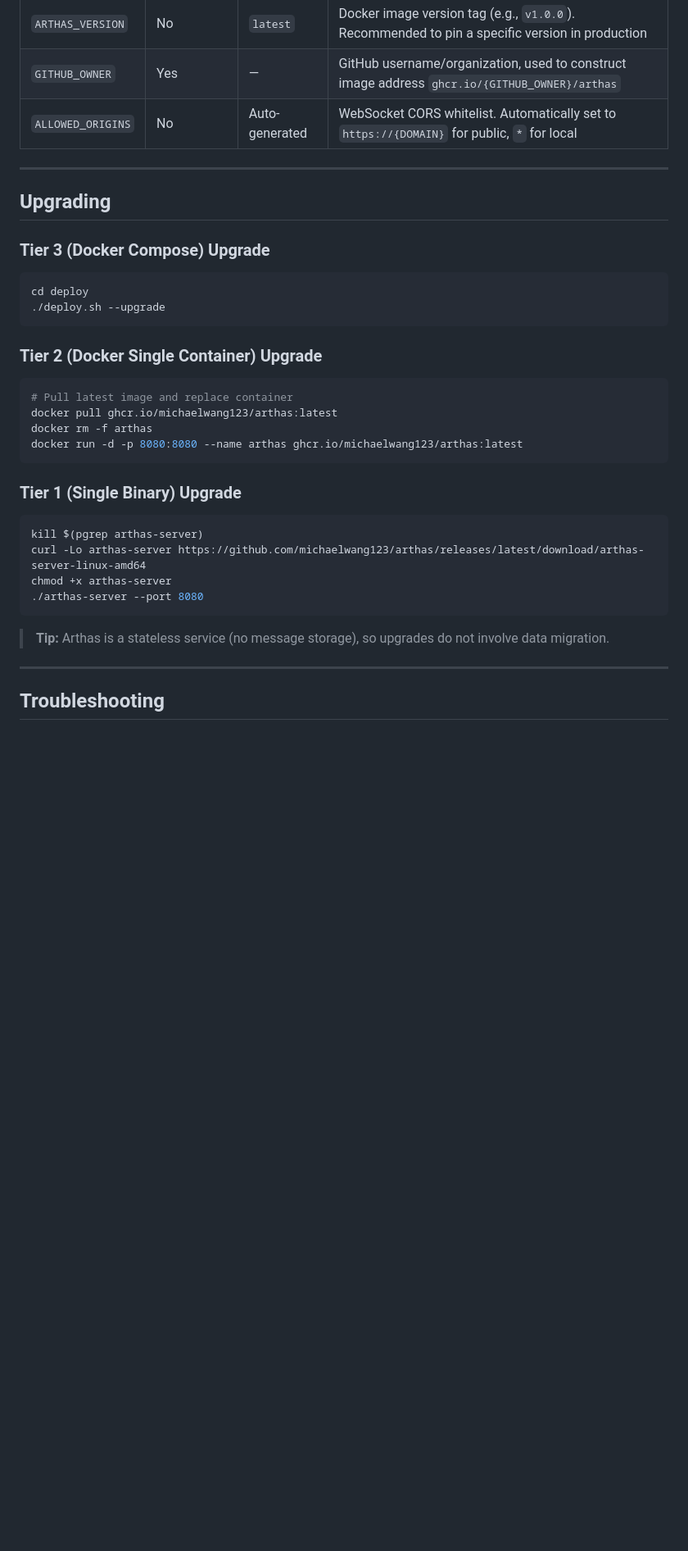
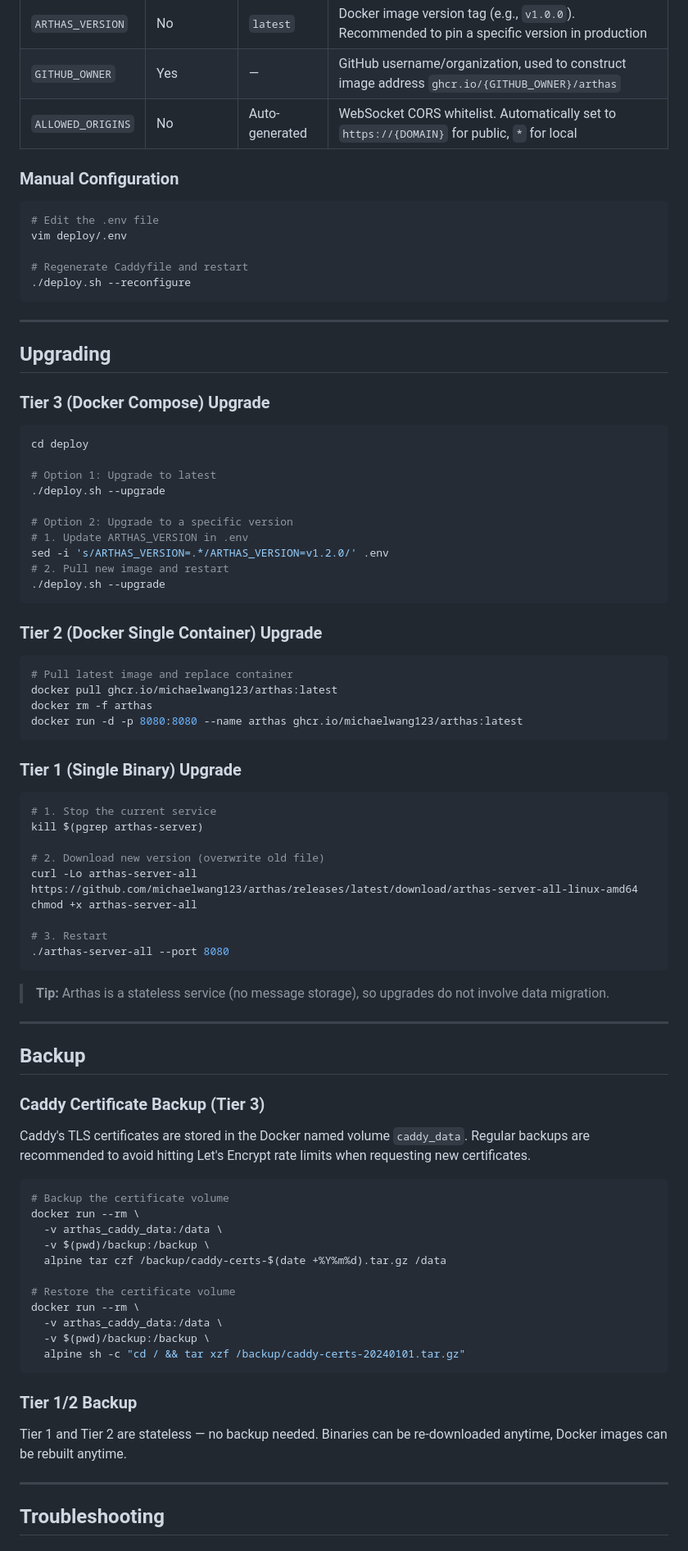
Before and after one commit to michaelwang123/arthas, a Markdown page: official_doc/self-hosting.en.md, the part around one of its changes. Shown at 82% size. GitHub-like rendering; blank space fills up the shorter version.

````diff
--- a/official_doc/self-hosting.en.md
+++ b/official_doc/self-hosting.en.md
@@ -312,6 +339,16 @@ All configuration is managed through the `deploy/.env` file. It is interactively
 | `GITHUB_OWNER` | Yes | — | GitHub username/organization, used to construct image address `ghcr.io/{GITHUB_OWNER}/arthas` |
 | `ALLOWED_ORIGINS` | No | Auto-generated | WebSocket CORS whitelist. Automatically set to `https://{DOMAIN}` for public, `*` for local |
 
+### Manual Configuration
+
+```bash
+# Edit the .env file
+vim deploy/.env
+
+# Regenerate Caddyfile and restart
+./deploy.sh --reconfigure
+```
+
 ---
 
 ## Upgrading
@@ -320,6 +357,14 @@ All configuration is managed through the `deploy/.env` file. It is interactively
 
 ```bash
 cd deploy
+
+# Option 1: Upgrade to latest
+./deploy.sh --upgrade
+
+# Option 2: Upgrade to a specific version
+# 1. Update ARTHAS_VERSION in .env
+sed -i 's/ARTHAS_VERSION=.*/ARTHAS_VERSION=v1.2.0/' .env
+# 2. Pull new image and restart
 ./deploy.sh --upgrade
 ```
 
@@ -335,13 +380,44 @@ docker run -d -p 8080:8080 --name arthas ghcr.io/michaelwang123/arthas:latest
 ### Tier 1 (Single Binary) Upgrade
 
 ```bash
+# 1. Stop the current service
 kill $(pgrep arthas-server)
-curl -Lo arthas-server https://github.com/michaelwang123/arthas/releases/latest/download/arthas-server-linux-amd64
-chmod +x arthas-server
-./arthas-server --port 8080
+
+# 2. Download new version (overwrite old file)
+curl -Lo arthas-server-all https://github.com/michaelwang123/arthas/releases/latest/download/arthas-server-all-linux-amd64
+chmod +x arthas-server-all
+
+# 3. Restart
+./arthas-server-all --port 8080
 ```
 
 > **Tip:** Arthas is a stateless service (no message storage), so upgrades do not involve data migration.
+
+---
+
+## Backup
+
+### Caddy Certificate Backup (Tier 3)
+
+Caddy's TLS certificates are stored in the Docker named volume `caddy_data`. Regular backups are recommended to avoid hitting Let's Encrypt rate limits when requesting new certificates.
+
+```bash
+# Backup the certificate volume
+docker run --rm \
+  -v arthas_caddy_data:/data \
+  -v $(pwd)/backup:/backup \
+  alpine tar czf /backup/caddy-certs-$(date +%Y%m%d).tar.gz /data
+
+# Restore the certificate volume
+docker run --rm \
+  -v arthas_caddy_data:/data \
+  -v $(pwd)/backup:/backup \
+  alpine sh -c "cd / && tar xzf /backup/caddy-certs-20240101.tar.gz"
+```
+
+### Tier 1/2 Backup
+
+Tier 1 and Tier 2 are stateless — no backup needed. Binaries can be re-downloaded anytime, Docker images can be rebuilt anytime.
 
 ---
 
````
Also changed, not shown: other parts of official_doc/self-hosting.en.md (+137 -25 lines), official_doc/self-hosting.md (+1 -1 lines).
